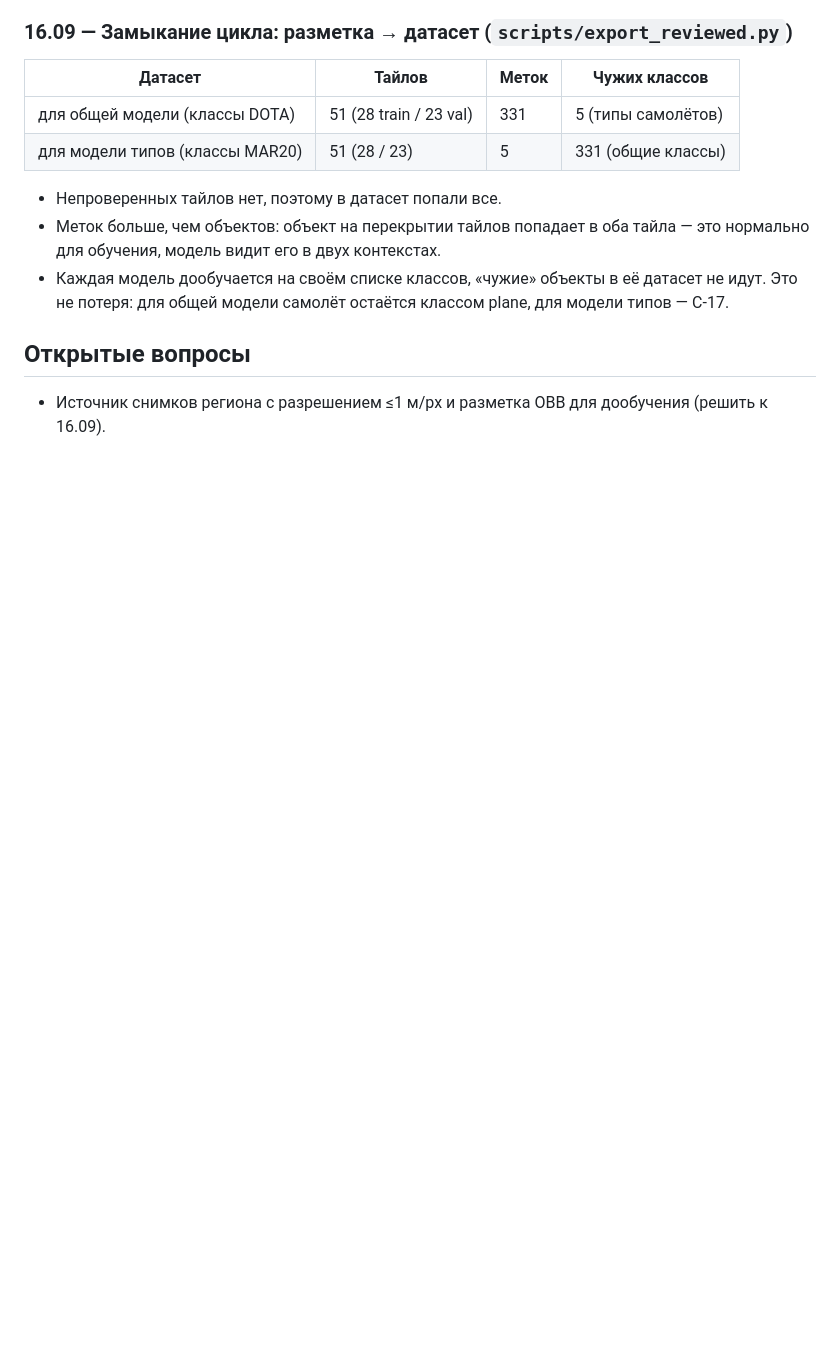
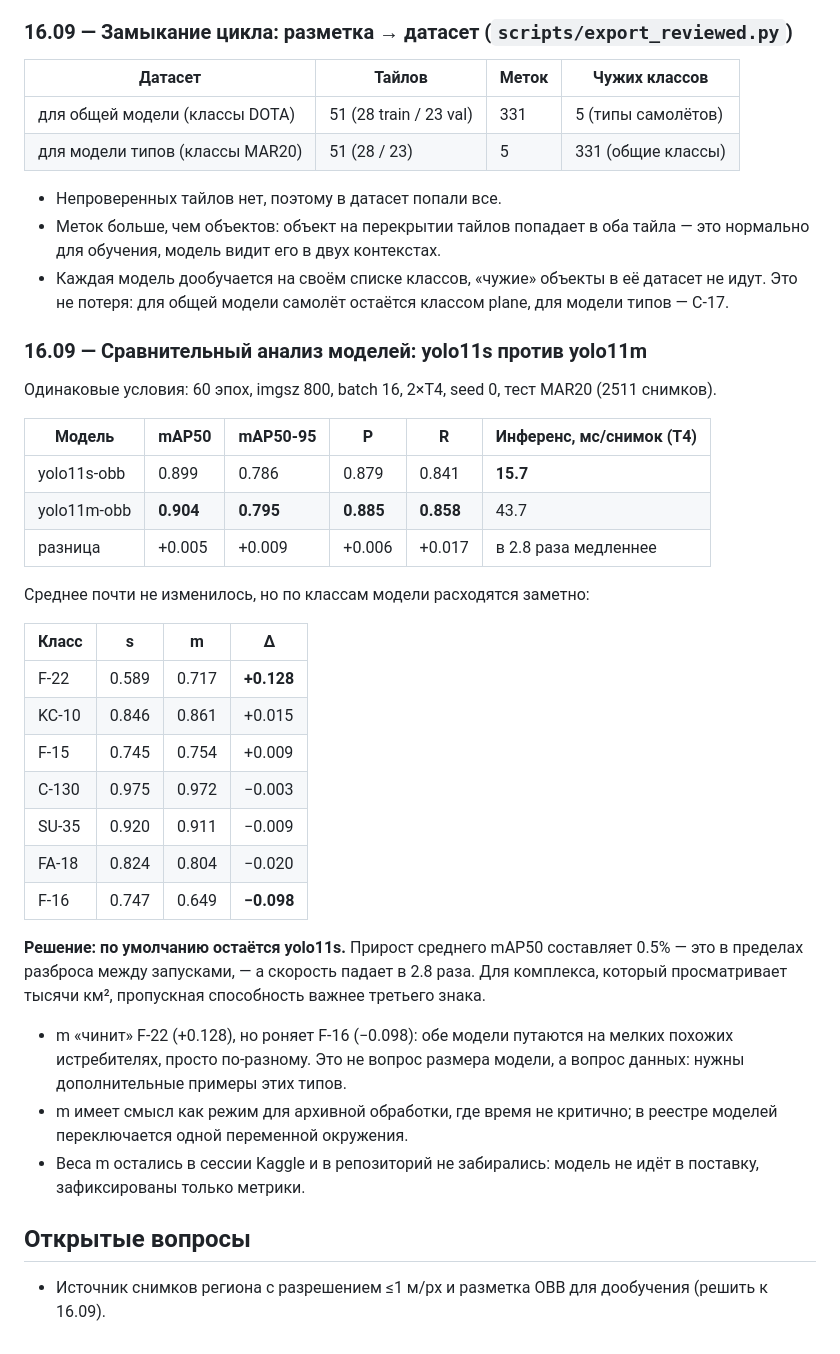
Before and after one commit to miss-mississippi/muxxed_defence_tech, a Markdown page: NOTES.md, the part around the change. Drawn GitHub-style; blank space fills up the shorter version.

Commit message:
Compare yolo11s and yolo11m: keep s as the default
Same settings, MAR20 test: s gives mAP50 0.899 at 15.7 ms/image, m gives
0.904 at 43.7 ms. A 0.5% gain does not justify a 2.8x slowdown for a system
that scans thousands of square kilometres. Per class the models differ more
than the average suggests (F-22 favours m by 0.128, F-16 favours s by 0.098),
which points at missing examples of those types rather than model capacity.

```diff
--- a/NOTES.md
+++ b/NOTES.md
@@ -313,5 +313,39 @@ soccer ball field 0.000 (0/1). Типы самолётов (C-17 ×2, E-8, C-5)
 - Каждая модель дообучается на своём списке классов, «чужие» объекты в её датасет не идут.
   Это не потеря: для общей модели самолёт остаётся классом plane, для модели типов — C-17.
 
+### 16.09 — Сравнительный анализ моделей: yolo11s против yolo11m
+
+Одинаковые условия: 60 эпох, imgsz 800, batch 16, 2×T4, seed 0, тест MAR20 (2511 снимков).
+
+| Модель | mAP50 | mAP50-95 | P | R | Инференс, мс/снимок (T4) |
+|---|---|---|---|---|---|
+| yolo11s-obb | 0.899 | 0.786 | 0.879 | 0.841 | **15.7** |
+| yolo11m-obb | **0.904** | **0.795** | **0.885** | **0.858** | 43.7 |
+| разница | +0.005 | +0.009 | +0.006 | +0.017 | в 2.8 раза медленнее |
+
+Среднее почти не изменилось, но по классам модели расходятся заметно:
+
+| Класс | s | m | Δ |
+|---|---|---|---|
+| F-22 | 0.589 | 0.717 | **+0.128** |
+| KC-10 | 0.846 | 0.861 | +0.015 |
+| F-15 | 0.745 | 0.754 | +0.009 |
+| C-130 | 0.975 | 0.972 | −0.003 |
+| SU-35 | 0.920 | 0.911 | −0.009 |
+| FA-18 | 0.824 | 0.804 | −0.020 |
+| F-16 | 0.747 | 0.649 | **−0.098** |
+
+**Решение: по умолчанию остаётся yolo11s.** Прирост среднего mAP50 составляет 0.5% — это в пределах
+разброса между запусками, — а скорость падает в 2.8 раза. Для комплекса, который просматривает
+тысячи км², пропускная способность важнее третьего знака.
+
+- m «чинит» F-22 (+0.128), но роняет F-16 (−0.098): обе модели путаются на мелких похожих
+  истребителях, просто по-разному. Это не вопрос размера модели, а вопрос данных: нужны
+  дополнительные примеры этих типов.
+- m имеет смысл как режим для архивной обработки, где время не критично; в реестре моделей
+  переключается одной переменной окружения.
+- Веса m остались в сессии Kaggle и в репозиторий не забирались: модель не идёт в поставку,
+  зафиксированы только метрики.
+
 ## Открытые вопросы
 - Источник снимков региона с разрешением ≤1 м/px и разметка OBB для дообучения (решить к 16.09).
```
Also changed, not shown: docs/report.md (+6 -0 lines).
